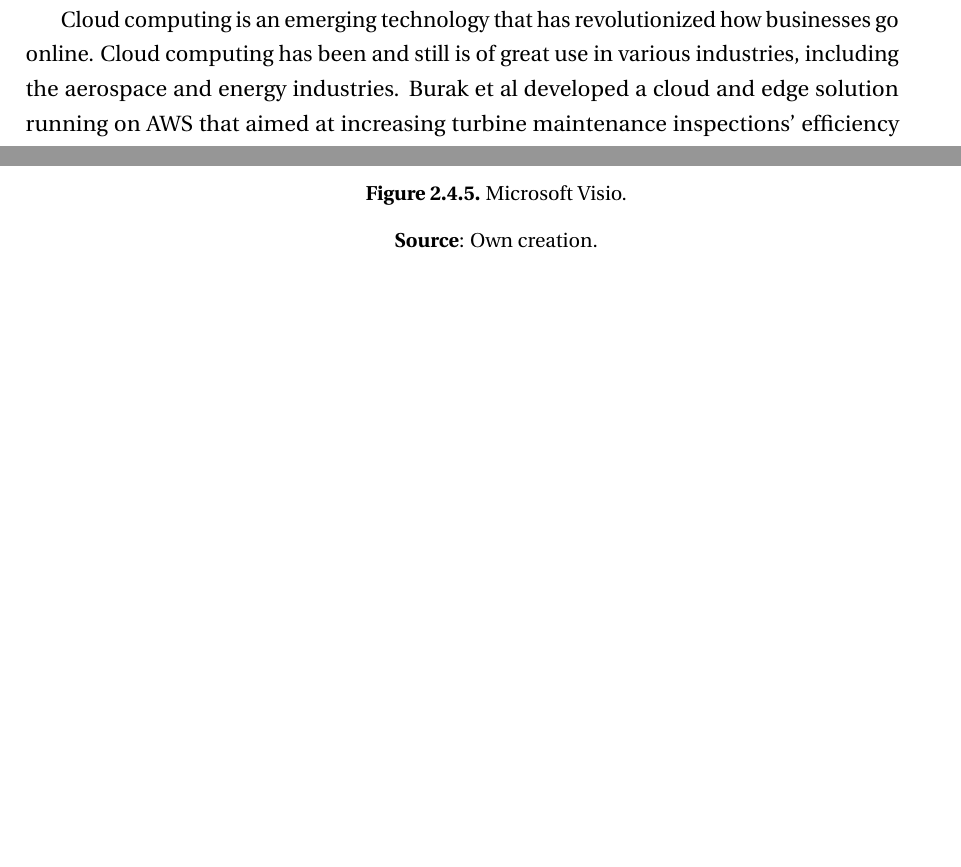
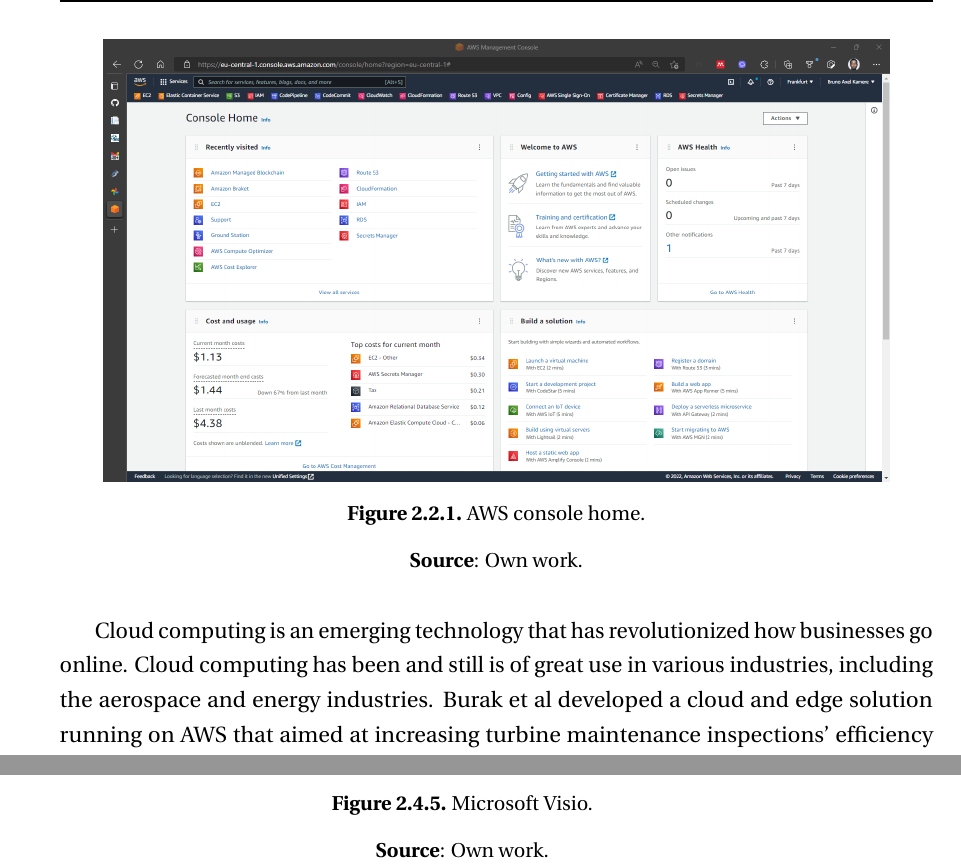
Before and after one commit to SaigaGentil/Bachelor-s-Thesis-CEaM-LaTeX, a LaTeX thesis (main.tex, which reads 40. Chapter 1 - Theory/theory.tex): two parts of pages 26 and 31 of 44 before the commit and two parts of pages 27 and 32 of 44 after it, joined at a grey line, cut at the place of the change, the shorter picture padded with empty space. Compiled offline with pdfLaTeX.

Commit message:
Renamed own creation to own work and added a new image for the AWS console

```diff
--- a/40. Chapter 1 - Theory/theory.tex
+++ b/40. Chapter 1 - Theory/theory.tex
@@ -38,6 +38,13 @@
 Amazon Web Services, commonly known as AWS, is a cloud platform provided by Amazon that provides various service offerings such as platform as a service, PaaS, and infrastructure as a service, IaaS\cite{awswhatisaws2022}. AWS makes it easy for developers, engineers and businesses to deploy scalable, resilient, agile and highly available infrastructures for databases, servers, applications, storage, analytics, \textit{et cetera}. AWS offers attractive and cost saving payment strategies of which there are pay-as-you-go, save when you commit, and pay less by using more\cite{awspricing2022}.
 
 AWS has a concept of regions, which refers to a phyisical location around the world, where multiple datacenters are deployed in a cluster. Each cluster of datacenter is called an availability zone\cite{awsregionsandazs}. AWS set this up like this to guarantee high availability and reliability of deployed resources.
+
+\begin{figure}[H]
+    \centering \includegraphics[width=0.9\linewidth]{aws_console_home.png}
+    \caption{AWS console home.}
+    \label{fig:aws-console-home}
+    \source{Own work.}
+\end{figure}
 
 Cloud computing is an emerging technology that has revolutionized how businesses go online. Cloud computing has been and still is of great use in various industries, including the aerospace and energy industries. Burak et al developed a cloud and edge solution running on AWS that aimed at increasing turbine maintenance inspections' efficiency through automation and a serverless AWS architecture while reducing operations cost\cite{burakawswindfarm2021}. The solution proposed by Burak et al was comprised of drones, machine learning and internet of things processes running on cloud and edge.
 
@@ -139,7 +146,7 @@
     \centering \includegraphics[width=0.9\linewidth]{ms_visio_main_view.png}
     \caption{Microsoft Visio.}
     \label{fig:ms-visio}
-    \source{Own creation.}
+    \source{Own work.}
 \end{figure}
 
 % \section{Law and regulation}
```
Also changed, not shown: 40. Chapter 1 - Theory/theory.tex (8 more changed lines).
